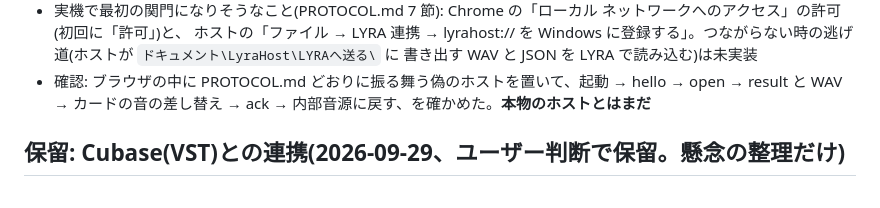
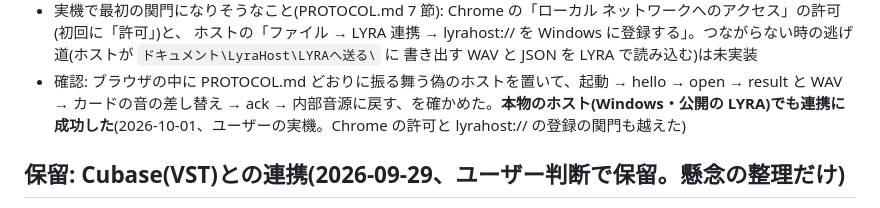
Before and after one commit to Toshiyuki1988/lyra, a Markdown page: CLAUDE.md, the part around the change. Rendered like a GitHub page.

Commit message:
CLAUDE.mdに、本物のLYRA Hostとの連携に成功したことを記録する
Co-Authored-By: Claude Opus 5.5 <noreply@anthropic.com>

```diff
--- a/CLAUDE.md
+++ b/CLAUDE.md
@@ -751,7 +751,7 @@ MIDIを右隣に置き、**元 → 展開のチェインの線**で結ぶ(▶で
   ホストの「ファイル → LYRA 連携 → lyrahost:// を Windows に登録する」。つながらない時の逃げ道(ホストが `ドキュメント\LyraHost\LYRAへ送る\` に
   書き出す WAV と JSON を LYRA で読み込む)は未実装
 - 確認: ブラウザの中に PROTOCOL.md どおりに振る舞う偽のホストを置いて、起動 → hello → open → result と WAV → カードの音の差し替え → ack →
-  内部音源に戻す、を確かめた。**本物のホストとはまだ**
+  内部音源に戻す、を確かめた。**本物のホスト(Windows・公開の LYRA)でも連携に成功した**(2026-10-01、ユーザーの実機。Chrome の許可と lyrahost:// の登録の関門も越えた)
 
 ## 保留: Cubase(VST)との連携(2026-09-29、ユーザー判断で保留。懸念の整理だけ)
 
```
